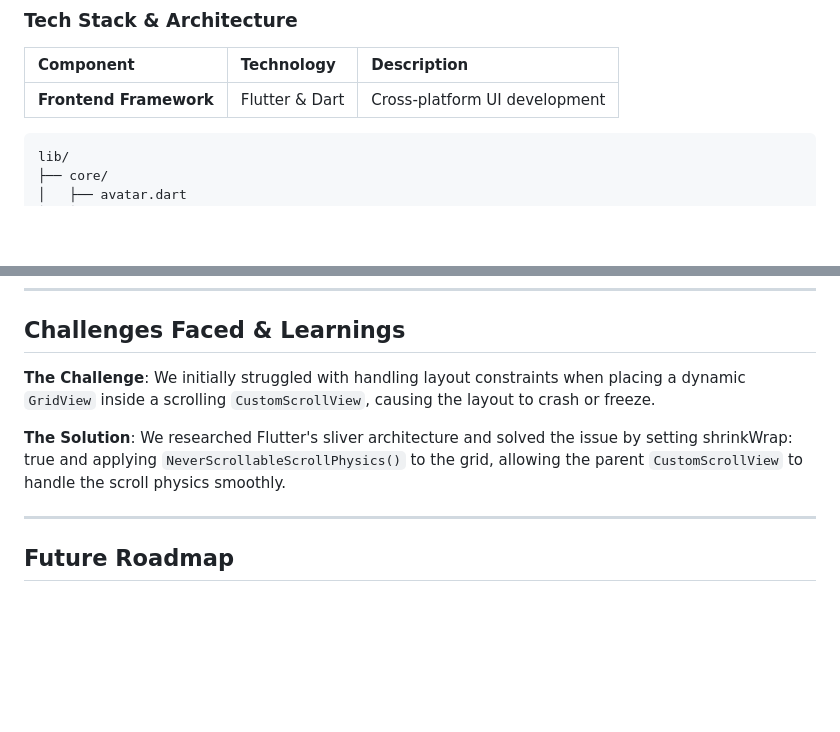
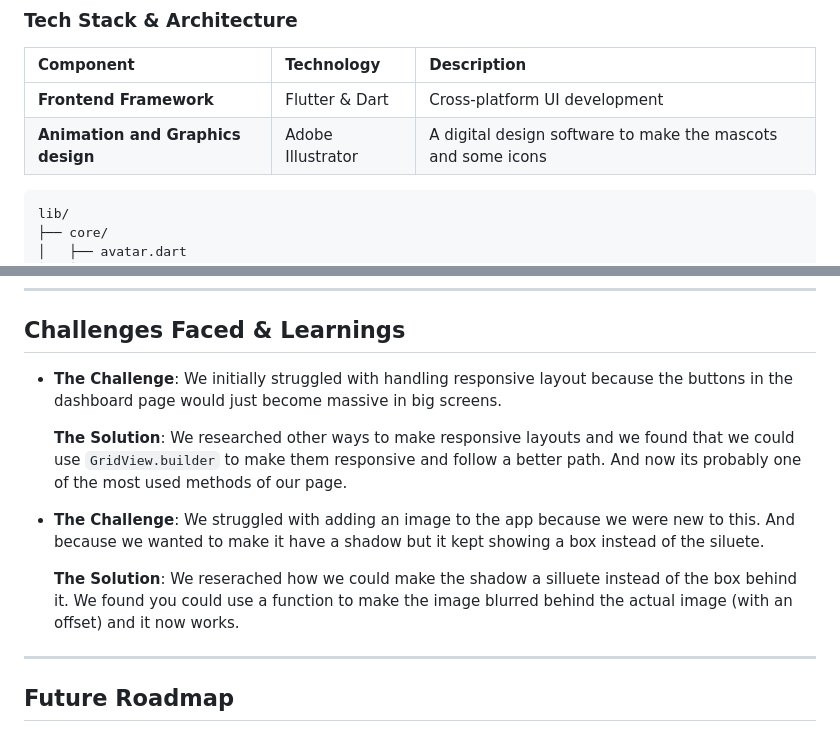
Before and after one commit to benvelzul/Threat-Wise-Premiers-Coding-Challenge, a Markdown page: README.md, 2 parts joined by grey strips. Drawn GitHub-style; blank space fills up the shorter version.

Commit message:
Update README: add design tool and expand challenges
Adds 'Animation and Graphics design | Adobe Illustrator' to the tech table and expands the "Challenges Faced & Learnings" section. Documents a responsive layout solution (using GridView.builder to prevent oversized dashboard buttons) and an image shadow silhouette technique (blurred offset image). Also includes minor formatting and wording updates.

````diff
--- a/README.md
+++ b/README.md
@@ -38,6 +38,7 @@ Our dashboard serves as the central hub, granting quick access to our core inter
 | Component | Technology | Description |
 | :--- | :--- | :--- |
 | **Frontend Framework** | Flutter & Dart | Cross-platform UI development |
+| **Animation and Graphics design** | Adobe Illustrator | A digital design software to make the mascots and some icons |
 
 ```text
 lib/
@@ -66,9 +67,14 @@ lib/
 ---
 
 ## Challenges Faced & Learnings
-**The Challenge**: We initially struggled with handling layout constraints when placing a dynamic `GridView` inside a scrolling `CustomScrollView`, causing the layout to crash or freeze.
+*
+    **The Challenge**: We initially struggled with handling responsive layout because the buttons in the dashboard page would just become massive in big screens.
 
-**The Solution**: We researched Flutter's sliver architecture and solved the issue by setting shrinkWrap: true and applying `NeverScrollableScrollPhysics()` to the grid, allowing the parent `CustomScrollView` to handle the scroll physics smoothly.
+    **The Solution**: We researched other ways to make responsive layouts and we found that we could use `GridView.builder` to make them responsive and follow a better path. And now its probably one of the most used methods of our page.
+*
+    **The Challenge**: We struggled with adding an image to the app because we were new to this. And because we wanted to make it have a shadow but it kept showing a box instead of the siluete.
+
+    **The Solution**: We reserached how we could make the shadow a silluete instead of the box behind it. We found you could use a function to make the image blurred behind the actual image (with an offset) and it now works.
 
 ---
 
````
